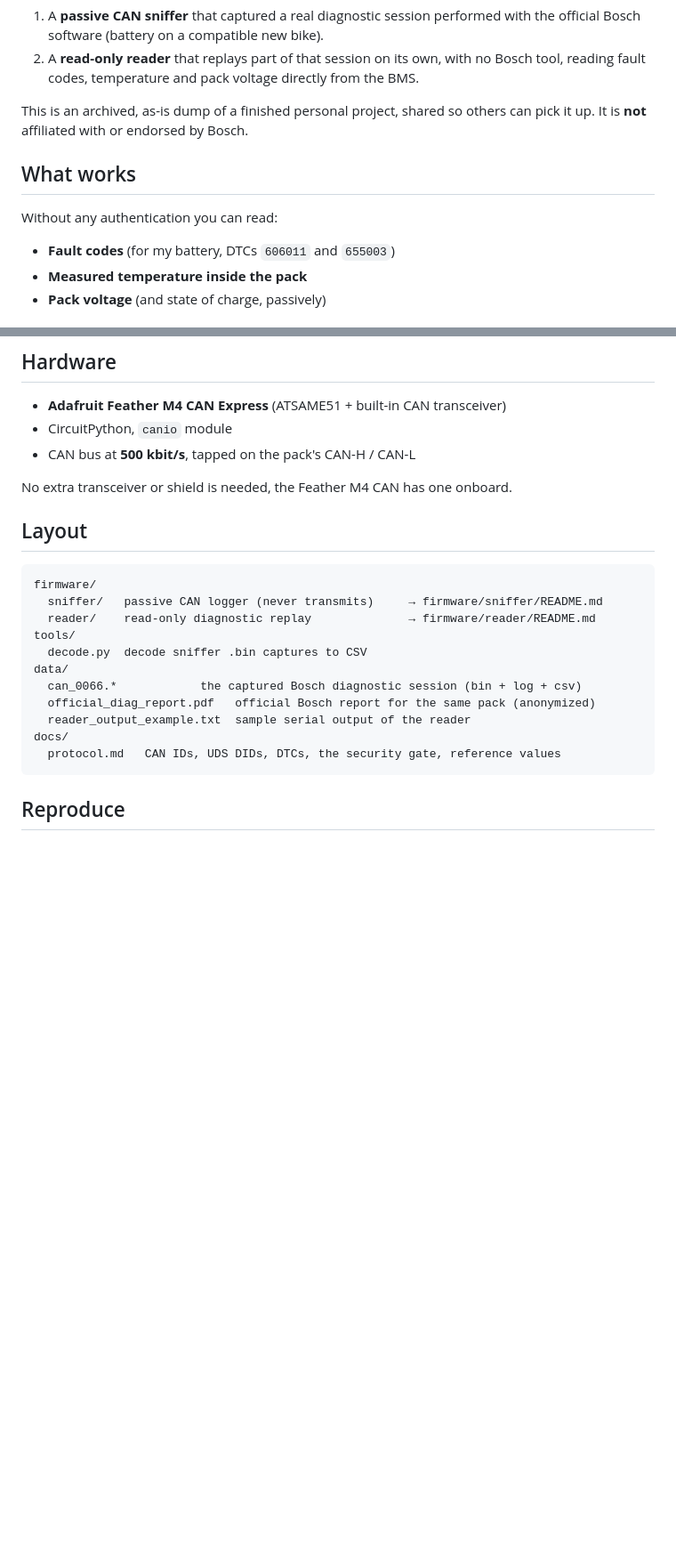
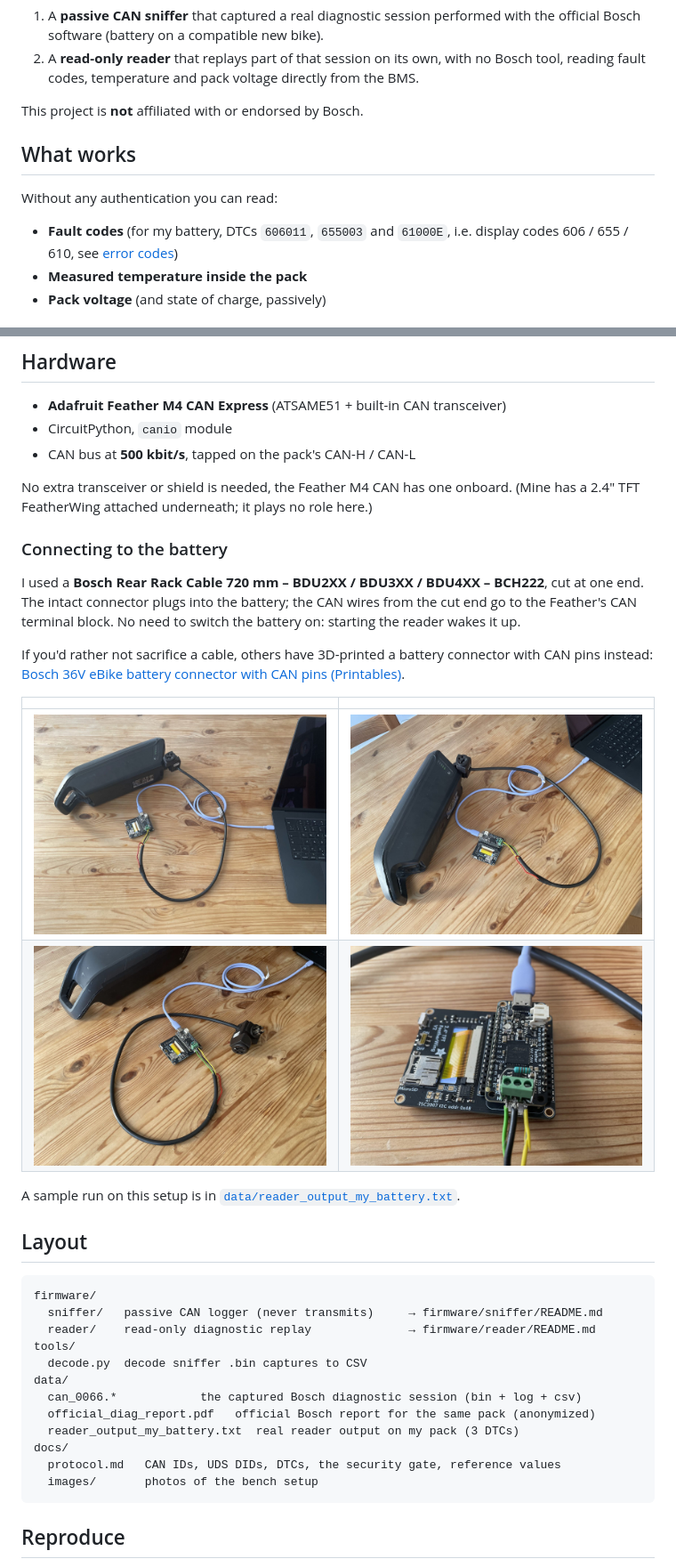
Before and after one commit to br-g/bosch-powerpack-diag, a Markdown page: README.md, 2 parts joined by grey strips. Shown at 89% size. Rendered like a GitHub page; pictures changed too: docs/images/feather_wiring.jpg (added), docs/images/setup_battery.jpg (added), docs/images/setup_cable.jpg (added); blank space fills up the shorter version.

````diff
--- a/README.md
+++ b/README.md
@@ -12,14 +12,14 @@ Two things live here:
    Bosch tool, reading fault codes, temperature and pack voltage directly from
    the BMS.
 
-This is an archived, as-is dump of a finished personal project, shared so others
-can pick it up. It is **not** affiliated with or endorsed by Bosch.
+This project is **not** affiliated with or endorsed by Bosch.
 
 ## What works
 
 Without any authentication you can read:
 
-- **Fault codes** (for my battery, DTCs `606011` and `655003`)
+- **Fault codes** (for my battery, DTCs `606011`, `655003` and `61000E`, i.e.
+  display codes 606 / 655 / 610, see [error codes](https://open-battery.org/docs/bosch/powerpack-bes2/error-codes/))
 - **Measured temperature inside the pack**
 - **Pack voltage** (and state of charge, passively)
 
@@ -43,6 +43,26 @@ rest of the DIDs listed in [`docs/protocol.md`](docs/protocol.md) should open up
 - CAN bus at **500 kbit/s**, tapped on the pack's CAN-H / CAN-L
 
 No extra transceiver or shield is needed, the Feather M4 CAN has one onboard.
+(Mine has a 2.4" TFT FeatherWing attached underneath; it plays no role here.)
+
+### Connecting to the battery
+
+I used a **Bosch Rear Rack Cable 720 mm – BDU2XX / BDU3XX / BDU4XX – BCH222**,
+cut at one end. The intact connector plugs into the battery; the CAN wires from
+the cut end go to the Feather's CAN terminal block. No need to switch the
+battery on: starting the reader wakes it up.
+
+If you'd rather not sacrifice a cable, others have 3D-printed a battery
+connector with CAN pins instead:
+[Bosch 36V eBike battery connector with CAN pins (Printables)](https://www.printables.com/model/1117202-bosch-36v-ebike-battery-connector-with-can-pins-5/files).
+
+| | |
+|---|---|
+| ![Bench setup overview](docs/images/setup_overview.jpg) | ![Cable plugged into the battery](docs/images/setup_battery.jpg) |
+| ![Cut rack cable and connector](docs/images/setup_cable.jpg) | ![CAN wires on the Feather terminal block](docs/images/feather_wiring.jpg) |
+
+A sample run on this setup is in
+[`data/reader_output_my_battery.txt`](data/reader_output_my_battery.txt).
 
 ## Layout
 
@@ -55,9 +75,10 @@ tools/
 data/
   can_0066.*            the captured Bosch diagnostic session (bin + log + csv)
   official_diag_report.pdf   official Bosch report for the same pack (anonymized)
-  reader_output_example.txt  sample serial output of the reader
+  reader_output_my_battery.txt  real reader output on my pack (3 DTCs)
 docs/
   protocol.md   CAN IDs, UDS DIDs, DTCs, the security gate, reference values
+  images/       photos of the bench setup
 ```
 
 ## Reproduce
````
Also changed, not shown: other parts of README.md (+20 -0 lines), docs/protocol.md (+39 -3 lines), firmware/reader/README.md (+4 -4 lines), 3 other files.
